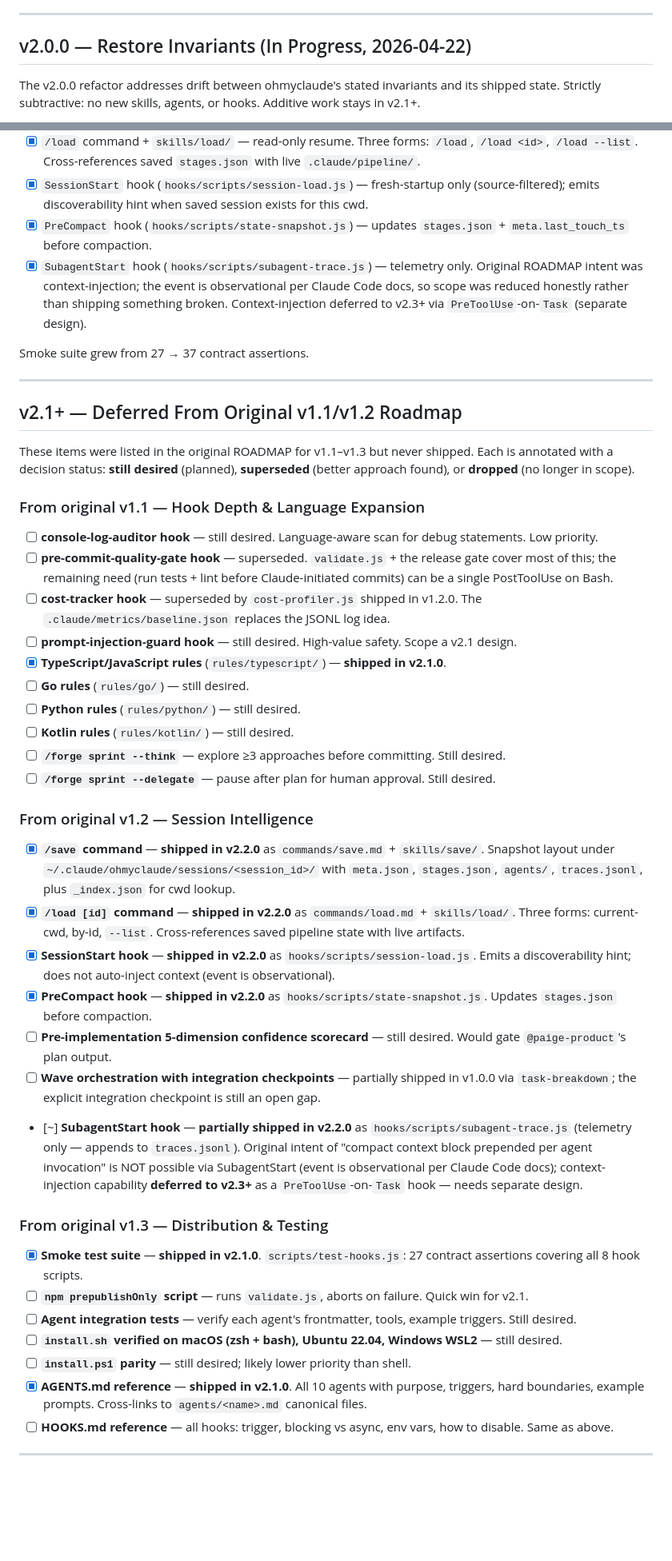
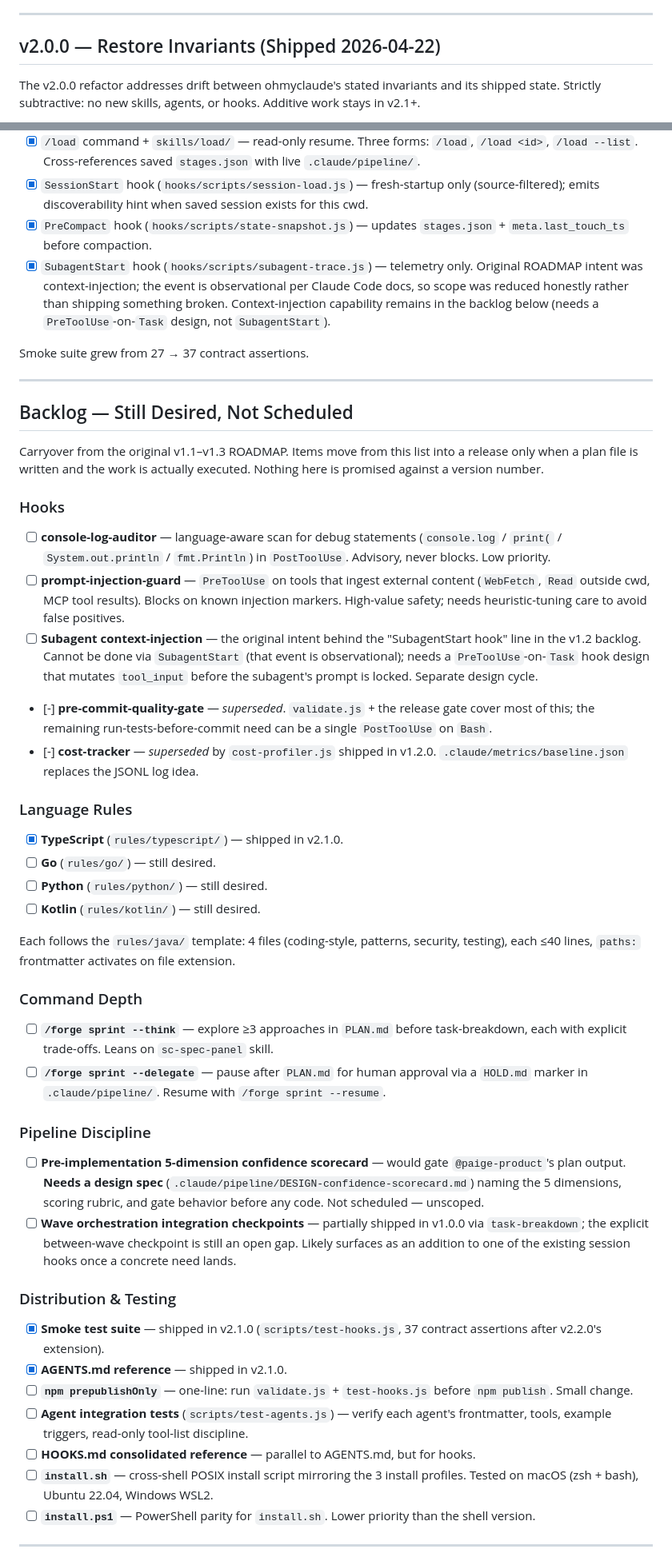
Before and after one commit to hunghlh98/ohmyclaude, a Markdown page: ROADMAP.md, 2 parts joined by grey strips. Shown at 80% size. Rendered like a GitHub page; blank space fills up the shorter version.

Commit message:
docs(roadmap): clean future plans — drop version-pinned promises, stop at v2.2.0
Honest-state pass on ROADMAP.md after v2.2.0 shipped. No new scope; this
commit only corrects the planning doc to match reality and remove
aspirational version pins that v2.0.0's "restore invariants" thesis
explicitly forbade.

Changes:

- Add "Current State (2026-04-22)" section near the top stating:
  last-shipped = v2.2.0, nothing scheduled, backlog items move to a
  release only when a plan file is written.
- Fix v2.0.0 header: "(In Progress, 2026-04-22)" → "(Shipped 2026-04-22)".
- Rename "v2.1+ — Deferred From Original v1.1/v1.2 Roadmap" →
  "Backlog — Still Desired, Not Scheduled". Regroup by theme (Hooks,
  Language Rules, Command Depth, Pipeline Discipline, Distribution &
  Testing) instead of by original-release-origin.
- Strip version-pinned promises from backlog items:
  - "Scope a v2.1 design" → (removed)
  - "Quick win for v2.1" → "Small change"
  - "deferred to v2.3+ as a PreToolUse-on-Task hook" →
    "needs a PreToolUse-on-Task design cycle; not scheduled"
- Add [-] status marker for superseded items (pre-commit-quality-gate,
  cost-tracker) alongside the existing [ ] / [x] / [~].
- Rename the original "SubagentStart hook" backlog entry to
  "Subagent context-injection" — the *capability* is what remains on
  the backlog; the telemetry hook of the same name already shipped in
  v2.2.0 and doesn't belong on the not-yet-shipped list.
- Delete the redundant "v2.1.0 — Tentative Cut Candidates (Shipped)"
  section (lines 156-166 in the old file). It duplicated the already-
  truthful "v2.1.0 — Language Expansion + Distribution Hygiene
  (Shipped)" section above it. Duplicates are drift vectors.
- Rename "v2.2+ — New Initiatives (Exploratory)" to "Speculative
  Initiatives (Unscoped)" and fix stale "v2.2 design spec / cut"
  terminology to "a future design spec" (v2.2.0 is now session
  intelligence, so pinning UI/UX to v2.2 would be wrong anyway).

What this preserves (intentionally unchanged):

- "What Actually Shipped (v1.0 → v1.3)" — historical truth.
- v2.0.0, v2.1.0, v2.2.0 shipped sections.
- Guiding Principles — doctrine, not plan.
- Process Invariant — enforcement rule, not aspiration.

Net diff: +44 / -46 lines; 209 → 207 total. All validate.js checks
still pass; ROADMAP ↔ VERSION advisory still finds v2.2.0 / "shipped".

Co-Authored-By: Claude Opus 4.7 (1M context) <noreply@anthropic.com>

```diff
--- a/ROADMAP.md
+++ b/ROADMAP.md
@@ -46,7 +54,7 @@ Truthful record of the three minor releases that landed on 2026-04-21. The plan-
 
 ---
 
-## v2.0.0 — Restore Invariants (In Progress, 2026-04-22)
+## v2.0.0 — Restore Invariants (Shipped 2026-04-22)
 
 The v2.0.0 refactor addresses drift between ohmyclaude's stated invariants and its shipped state. Strictly subtractive: no new skills, agents, or hooks. Additive work stays in v2.1+.
 
@@ -108,48 +116,52 @@ Ships resumable per-cwd session state — the `/save` and `/load` commands, plus
 - [x] `/load` command + `skills/load/` — read-only resume. Three forms: `/load`, `/load <id>`, `/load --list`. Cross-references saved `stages.json` with live `.claude/pipeline/`.
 - [x] `SessionStart` hook (`hooks/scripts/session-load.js`) — fresh-startup only (source-filtered); emits discoverability hint when saved session exists for this cwd.
 - [x] `PreCompact` hook (`hooks/scripts/state-snapshot.js`) — updates `stages.json` + `meta.last_touch_ts` before compaction.
-- [x] `SubagentStart` hook (`hooks/scripts/subagent-trace.js`) — telemetry only. Original ROADMAP intent was context-injection; the event is observational per Claude Code docs, so scope was reduced honestly rather than shipping something broken. Context-injection deferred to v2.3+ via `PreToolUse`-on-`Task` (separate design).
+- [x] `SubagentStart` hook (`hooks/scripts/subagent-trace.js`) — telemetry only. Original ROADMAP intent was context-injection; the event is observational per Claude Code docs, so scope was reduced honestly rather than shipping something broken. Context-injection capability remains in the backlog below (needs a `PreToolUse`-on-`Task` design, not `SubagentStart`).
 
 Smoke suite grew from 27 → 37 contract assertions.
 
 ---
 
-## v2.1+ — Deferred From Original v1.1/v1.2 Roadmap
+## Backlog — Still Desired, Not Scheduled
 
-These items were listed in the original ROADMAP for v1.1–v1.3 but never shipped. Each is annotated with a decision status: **still desired** (planned), **superseded** (better approach found), or **dropped** (no longer in scope).
+Carryover from the original v1.1–v1.3 ROADMAP. Items move from this list into a release only when a plan file is written and the work is actually executed. Nothing here is promised against a version number.
 
-### From original v1.1 — Hook Depth & Language Expansion
+### Hooks
 
-- [ ] **console-log-auditor hook** — still desired. Language-aware scan for debug statements. Low priority.
-- [ ] **pre-commit-quality-gate hook** — superseded. `validate.js` + the release gate cover most of this; the remaining need (run tests + lint before Claude-initiated commits) can be a single PostToolUse on Bash.
-- [ ] **cost-tracker hook** — superseded by `cost-profiler.js` shipped in v1.2.0. The `.claude/metrics/baseline.json` replaces the JSONL log idea.
-- [ ] **prompt-injection-guard hook** — still desired. High-value safety. Scope a v2.1 design.
-- [x] **TypeScript/JavaScript rules** (`rules/typescript/`) — **shipped in v2.1.0**.
-- [ ] **Go rules** (`rules/go/`) — still desired.
-- [ ] **Python rules** (`rules/python/`) — still desired.
-- [ ] **Kotlin rules** (`rules/kotlin/`) — still desired.
-- [ ] **`/forge sprint --think`** — explore ≥3 approaches before committing. Still desired.
-- [ ] **`/forge sprint --delegate`** — pause after plan for human approval. Still desired.
+- [ ] **console-log-auditor** — language-aware scan for debug statements (`console.log` / `print(` / `System.out.println` / `fmt.Println`) in `PostToolUse`. Advisory, never blocks. Low priority.
+- [ ] **prompt-injection-guard** — `PreToolUse` on tools that ingest external content (`WebFetch`, `Read` outside cwd, MCP tool results). Blocks on known injection markers. High-value safety; needs heuristic-tuning care to avoid false positives.
+- [ ] **Subagent context-injection** — the original intent behind the "SubagentStart hook" line in the v1.2 backlog. Cannot be done via `SubagentStart` (that event is observational); needs a `PreToolUse`-on-`Task` hook design that mutates `tool_input` before the subagent's prompt is locked. Separate design cycle.
+- [-] **pre-commit-quality-gate** — *superseded*. `validate.js` + the release gate cover most of this; the remaining run-tests-before-commit need can be a single `PostToolUse` on `Bash`.
+- [-] **cost-tracker** — *superseded* by `cost-profiler.js` shipped in v1.2.0. `.claude/metrics/baseline.json` replaces the JSONL log idea.
 
-### From original v1.2 — Session Intelligence
+### Language Rules
 
-- [x] **`/save` command** — **shipped in v2.2.0** as `commands/save.md` + `skills/save/`. Snapshot layout under `~/.claude/ohmyclaude/sessions/<session_id>/` with `meta.json`, `stages.json`, `agents/`, `traces.jsonl`, plus `_index.json` for cwd lookup.
-- [x] **`/load [id]` command** — **shipped in v2.2.0** as `commands/load.md` + `skills/load/`. Three forms: current-cwd, by-id, `--list`. Cross-references saved pipeline state with live artifacts.
-- [x] **SessionStart hook** — **shipped in v2.2.0** as `hooks/scripts/session-load.js`. Emits a discoverability hint; does not auto-inject context (event is observational).
-- [x] **PreCompact hook** — **shipped in v2.2.0** as `hooks/scripts/state-snapshot.js`. Updates `stages.json` before compaction.
-- [ ] **Pre-implementation 5-dimension confidence scorecard** — still desired. Would gate `@paige-product`'s plan output.
-- [ ] **Wave orchestration with integration checkpoints** — partially shipped in v1.0.0 via `task-breakdown`; the explicit integration checkpoint is still an open gap.
-- [~] **SubagentStart hook** — **partially shipped in v2.2.0** as `hooks/scripts/subagent-trace.js` (telemetry only — appends to `traces.jsonl`). Original intent of "compact context block prepended per agent invocation" is NOT possible via SubagentStart (event is observational per Claude Code docs); context-injection capability **deferred to v2.3+** as a `PreToolUse`-on-`Task` hook — needs separate design.
+- [x] **TypeScript** (`rules/typescript/`) — shipped in v2.1.0.
+- [ ] **Go** (`rules/go/`) — still desired.
+- [ ] **Python** (`rules/python/`) — still desired.
+- [ ] **Kotlin** (`rules/kotlin/`) — still desired.
 
-### From original v1.3 — Distribution & Testing
+Each follows the `rules/java/` template: 4 files (coding-style, patterns, security, testing), each ≤40 lines, `paths:` frontmatter activates on file extension.
 
-- [x] **Smoke test suite** — **shipped in v2.1.0**. `scripts/test-hooks.js`: 27 contract assertions covering all 8 hook scripts.
-- [ ] **`npm prepublishOnly` script** — runs `validate.js`, aborts on failure. Quick win for v2.1.
-- [ ] **Agent integration tests** — verify each agent's frontmatter, tools, example triggers. Still desired.
-- [ ] **`install.sh` verified on macOS (zsh + bash), Ubuntu 22.04, Windows WSL2** — still desired.
-- [ ] **`install.ps1` parity** — still desired; likely lower priority than shell.
-- [x] **AGENTS.md reference** — **shipped in v2.1.0**. All 10 agents with purpose, triggers, hard boundaries, example prompts. Cross-links to `agents/<name>.md` canonical files.
-- [ ] **HOOKS.md reference** — all hooks: trigger, blocking vs async, env vars, how to disable. Same as above.
+### Command Depth
+
+- [ ] **`/forge sprint --think`** — explore ≥3 approaches in `PLAN.md` before task-breakdown, each with explicit trade-offs. Leans on `sc-spec-panel` skill.
+- [ ] **`/forge sprint --delegate`** — pause after `PLAN.md` for human approval via a `HOLD.md` marker in `.claude/pipeline/`. Resume with `/forge sprint --resume`.
+
+### Pipeline Discipline
+
+- [ ] **Pre-implementation 5-dimension confidence scorecard** — would gate `@paige-product`'s plan output. **Needs a design spec** (`.claude/pipeline/DESIGN-confidence-scorecard.md`) naming the 5 dimensions, scoring rubric, and gate behavior before any code. Not scheduled — unscoped.
+- [ ] **Wave orchestration integration checkpoints** — partially shipped in v1.0.0 via `task-breakdown`; the explicit between-wave checkpoint is still an open gap. Likely surfaces as an addition to one of the existing session hooks once a concrete need lands.
+
+### Distribution & Testing
+
+- [x] **Smoke test suite** — shipped in v2.1.0 (`scripts/test-hooks.js`, 37 contract assertions after v2.2.0's extension).
+- [x] **AGENTS.md reference** — shipped in v2.1.0.
+- [ ] **`npm prepublishOnly`** — one-line: run `validate.js` + `test-hooks.js` before `npm publish`. Small change.
+- [ ] **Agent integration tests** (`scripts/test-agents.js`) — verify each agent's frontmatter, tools, example triggers, read-only tool-list discipline.
+- [ ] **HOOKS.md consolidated reference** — parallel to AGENTS.md, but for hooks.
+- [ ] **`install.sh`** — cross-shell POSIX install script mirroring the 3 install profiles. Tested on macOS (zsh + bash), Ubuntu 22.04, Windows WSL2.
+- [ ] **`install.ps1`** — PowerShell parity for `install.sh`. Lower priority than the shell version.
 
 ---
 
```
Also changed, not shown: other parts of ROADMAP.md (+14 -20 lines).
